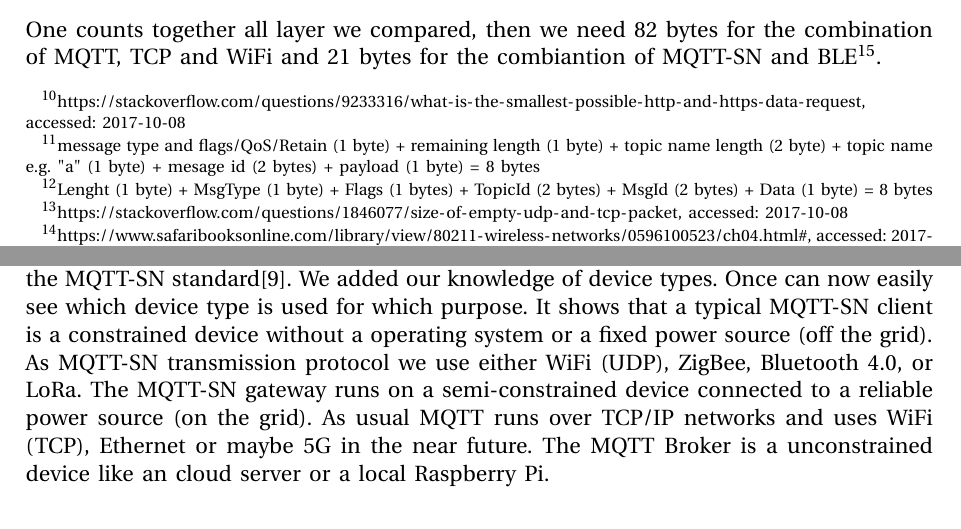
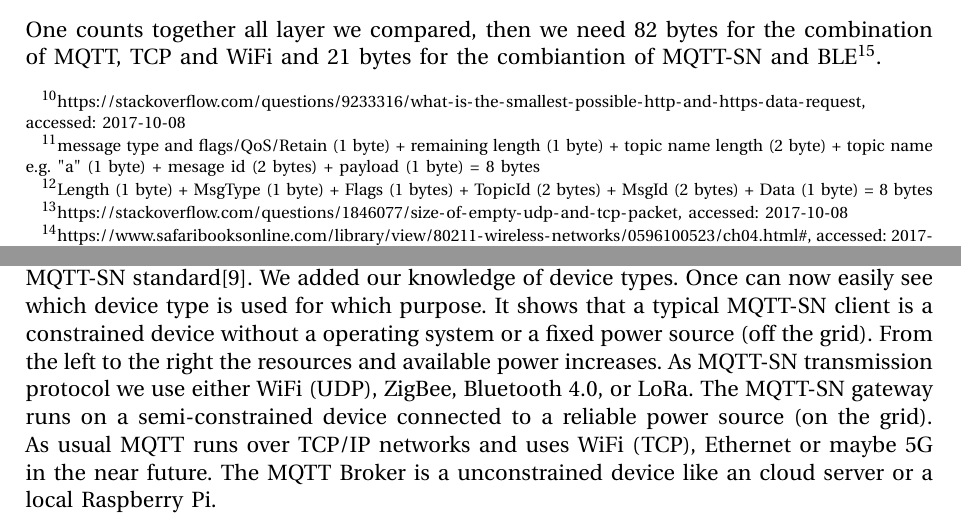
Before and after one commit to S3ler/ProjTeX-mqtt-sn-gateway, a LaTeX paper (project.tex, which reads content/RelatedWork.tex): two parts of pages 11 and 13 of 43, joined at a grey line, cut so that both start at the same text. Compiled offline with pdfLaTeX.

Commit message:
fixed minor issues

```diff
--- a/content/RelatedWork.tex
+++ b/content/RelatedWork.tex
@@ -92,7 +92,7 @@ We further assume a MQTT Client is already connected to a MQTT broker.
 For MQTT-SN we assume a MQTT-SN Client is already connected to a MQTT-SN gateway.
 Now we compare the minimal packet size of data transfer with value.
 For HTTP this is sending a HTTP GET request to the server. For MQTT and MQTT-SN it is sending a publish packet with QoS 0.
-HTTP need a minimum of 20 bytes\footnote{\url{https://stackoverflow.com/questions/9233316/what-is-the-smallest-possible-http-and-https-data-request}, accessed: 2017-10-08}, MQTT needs 8 bytes\footnote{message type and flags/QoS/Retain (1 byte) + remaining length (1 byte) + topic name length (2 byte) + topic name e.g. "a" (1 byte) + mesage id (2 bytes) + payload (1 byte) = 8 bytes} and MQTT-SN 8 bytes\footnote{Lenght (1 byte) + MsgType (1 byte) + Flags (1 bytes) + TopicId (2 bytes) + MsgId (2 bytes) + Data (1 byte) = 8 bytes}, too.
+HTTP need a minimum of 20 bytes\footnote{\url{https://stackoverflow.com/questions/9233316/what-is-the-smallest-possible-http-and-https-data-request}, accessed: 2017-10-08}, MQTT needs 8 bytes\footnote{message type and flags/QoS/Retain (1 byte) + remaining length (1 byte) + topic name length (2 byte) + topic name e.g. "a" (1 byte) + mesage id (2 bytes) + payload (1 byte) = 8 bytes} and MQTT-SN 8 bytes\footnote{Length (1 byte) + MsgType (1 byte) + Flags (1 bytes) + TopicId (2 bytes) + MsgId (2 bytes) + Data (1 byte) = 8 bytes}, too.
 When every byte counts MQTT and MQTT-SN outperform HTTP on application-layer.
 \subsubsection{Transmission Protocol Comparison}
 Next we do not compare HTTP any more because it is already outperformed as shown in \autoref{sec:applicationlayercomparison}.
@@ -143,6 +143,7 @@ The aggregating gateway maintains only one MQTT connection to the MQTT Broker an
 \autoref{img:mqttsntransmissionprotocolsanddevicetypes} combines the knowledge of the most used IoT hardware architectures and connectivity protocols from the Eclipse IoT Developer Survey's\cite{eclipseiotdevelopersurveyresults} with the MQTT-SN architecture proposed in the MQTT-SN standard\cite{mqttsnstandard}. We added our knowledge of device types.
 Once can now easily see which device type is used for which purpose.
 It shows that a typical MQTT-SN client is a constrained device without a operating system or a fixed power source (off the grid).
+From the left to the right the resources and available power increases.
 As MQTT-SN transmission protocol we use either WiFi (UDP), ZigBee, Bluetooth 4.0, or LoRa.
 The MQTT-SN gateway runs on a semi-constrained device connected to a reliable power source (on the grid).
 As usual MQTT runs over TCP/IP networks and uses WiFi (TCP), Ethernet or maybe 5G in the near future.
```
Also changed, not shown: 2 other files.
